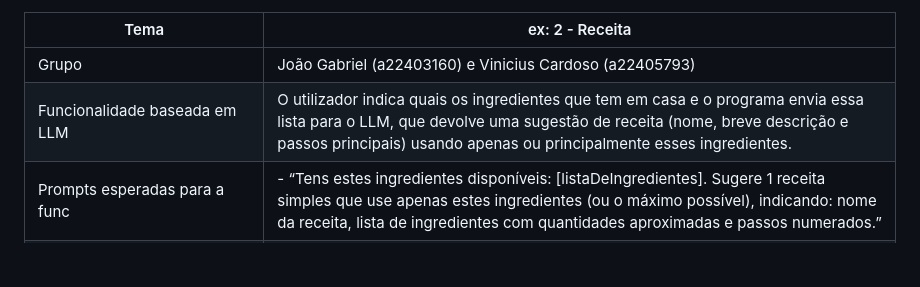
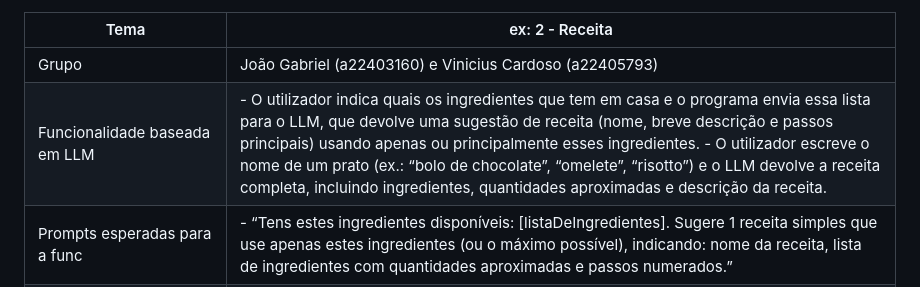
Before and after one commit to a22403160-jgmilito/a22403160-JoaoSilva-a22405793-ViniciusCardoso, a Markdown page: README.md, the part around the change. Drawn GitHub-style; blank space fills up the shorter version.

Commit message:
tabela atualizada 3.0

```diff
--- a/README.md
+++ b/README.md
@@ -1,7 +1,7 @@
 | Tema                                                           | ex: 2 - Receita                                                                                                                                                                                                                                                                                                                                                                                                                                                                                                                                                                                                                                                                                 |
 |----------------------------------------------------------------|-------------------------------------------------------------------------------------------------------------------------------------------------------------------------------------------------------------------------------------------------------------------------------------------------------------------------------------------------------------------------------------------------------------------------------------------------------------------------------------------------------------------------------------------------------------------------------------------------------------------------------------------------------------------------------------------------|
 | Grupo                                                          | João Gabriel (a22403160) e Vinicius Cardoso (a22405793)                                                                                                                                                                                                                                                                                                                                                                                                                                                                                                                                                                                                                                         |
-| Funcionalidade baseada em LLM                                  | O utilizador indica quais os ingredientes que tem em casa e o programa envia essa lista para o LLM, que devolve uma sugestão de receita (nome, breve descrição e passos principais) usando apenas ou principalmente esses ingredientes.                                                                                                                                                                                                                                                                                                                                                                                                                                                         |
+| Funcionalidade baseada em LLM                                  | - O utilizador indica quais os ingredientes que tem em casa e o programa envia essa lista para o LLM, que devolve uma sugestão de receita (nome, breve descrição e passos principais) usando apenas ou principalmente esses ingredientes. - O utilizador escreve o nome de um prato (ex.: “bolo de chocolate”, “omelete”, “risotto”) e o LLM devolve a receita completa, incluindo ingredientes, quantidades aproximadas e descrição da receita.                                                                                                                                                                                                                                                |
 | Prompts esperadas para a func                                  | - “Tens estes ingredientes disponíveis: [listaDeIngredientes]. Sugere 1 receita simples que use apenas estes ingredientes (ou o máximo possível), indicando: nome da receita, lista de ingredientes com quantidades aproximadas e passos numerados.”                                                                                                                                                                                                                                                                                                                                                                                                                                            |
 | Classes esperadas, e sua responsabilidade (1 frase por classe) | Classe **Ingrediente** vai ser responsável por representar cada ingrediente (nome, quantidade e unidade).<br>Classe **Receita** vai ser responsável por guardar o nome da receita, lista de ingredientes e passos de preparação.<br>Classe **Despensa** vai ser responsável por armazenar e gerir os ingredientes que o utilizador tem disponíveis.<br>Classe **SugeridorLLM** vai ser responsável por construir o prompt com base na Despensa, chamar o LLM e receber o texto da receita sugerida.<br>Classe **GestorReceitas** vai ser responsável por coordenar a interação: ler os ingredientes do utilizador, pedir a sugestão ao SugeridorLLM e apresentar a receita final ao utilizador. |
 
```
